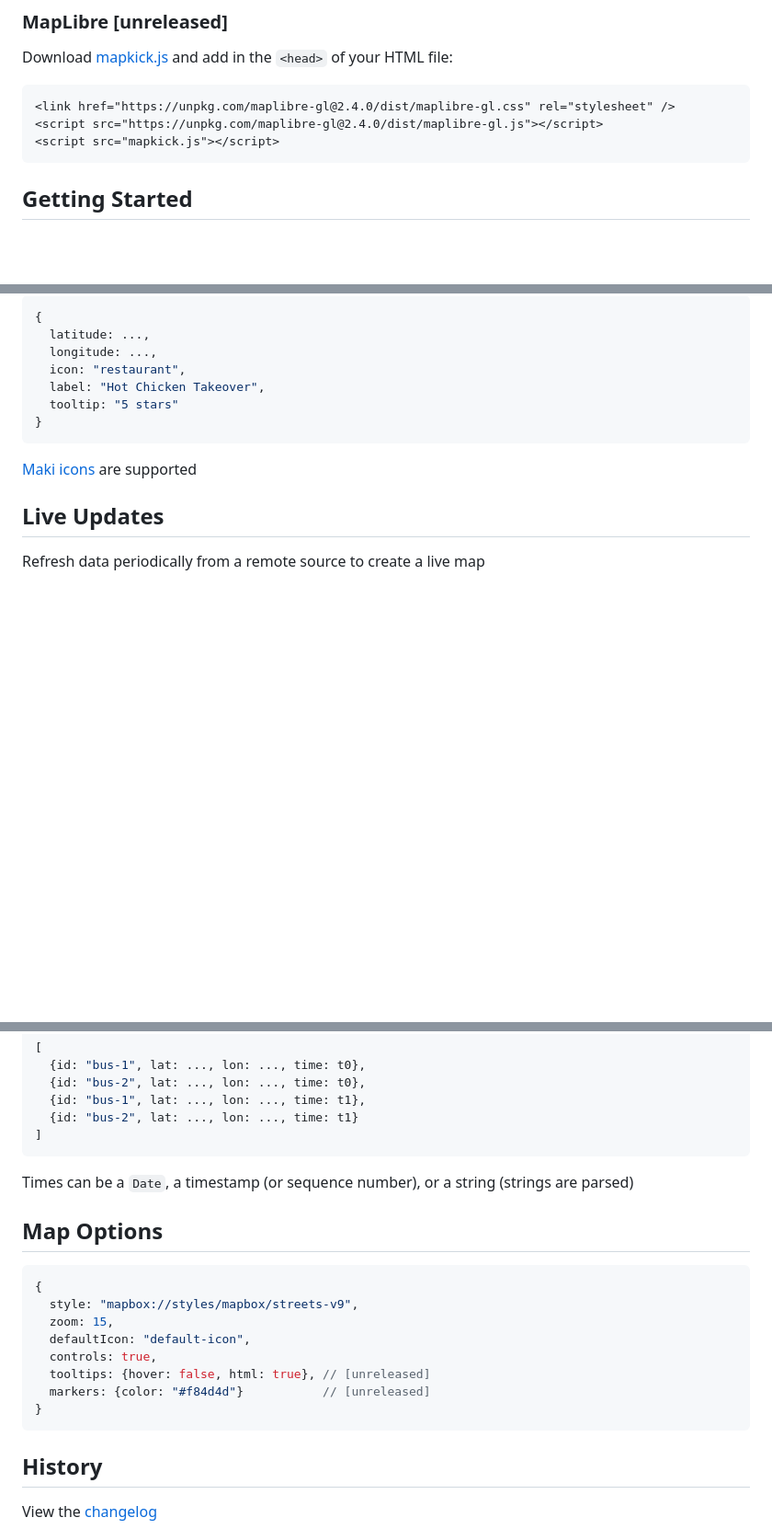
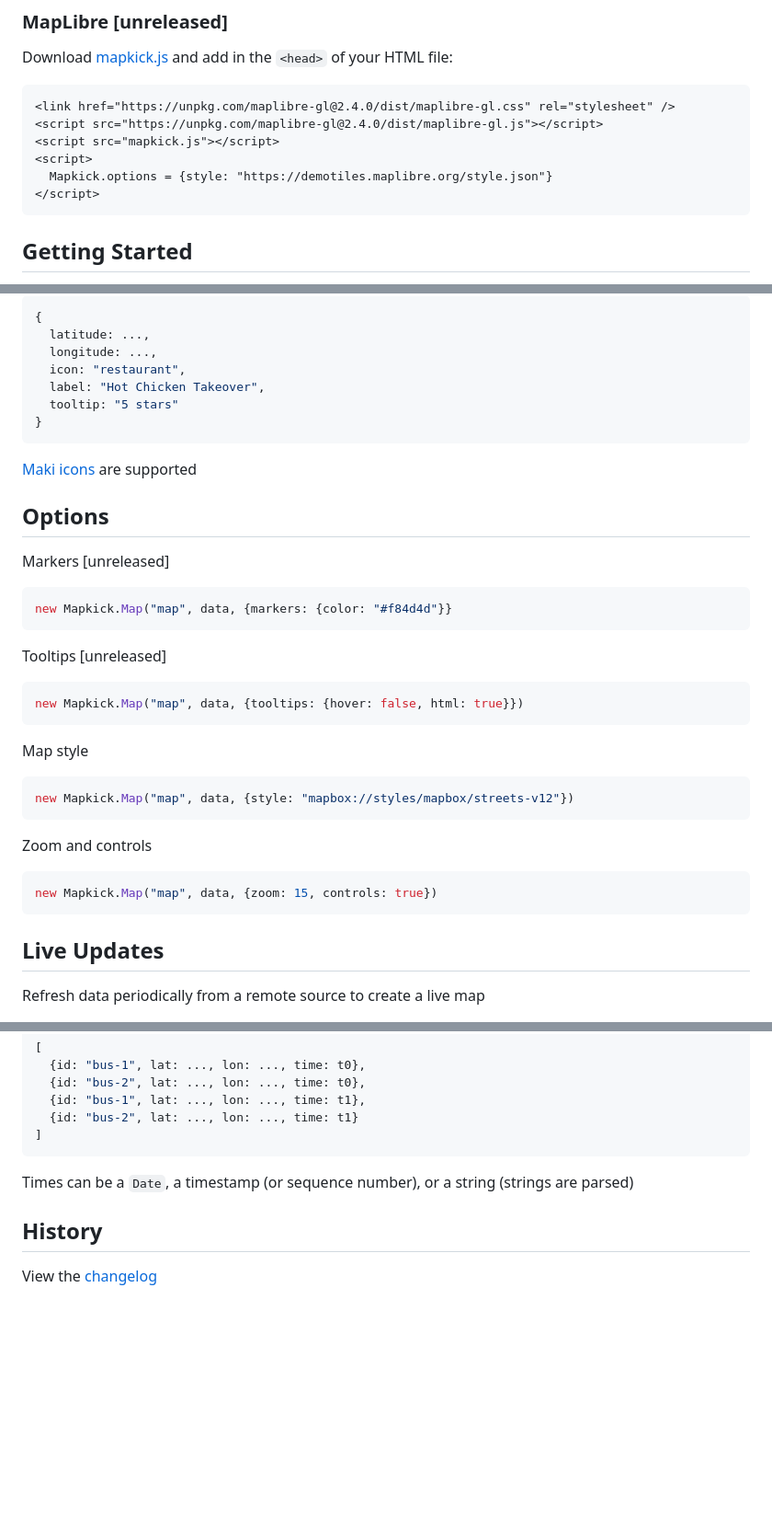
Before and after one commit to ankane/mapkick.js, a Markdown page: README.md, 3 parts joined by grey strips. Shown at 92% size. Drawn GitHub-style; blank space fills up the shorter version.

Commit message:
Updated readme [skip ci]

````diff
--- a/README.md
+++ b/README.md
@@ -35,6 +35,9 @@ Download [mapkick.js](https://unpkg.com/mapkick) and add in the `<head>` of your
 <link href="https://unpkg.com/maplibre-gl@2.4.0/dist/maplibre-gl.css" rel="stylesheet" />
 <script src="https://unpkg.com/maplibre-gl@2.4.0/dist/maplibre-gl.js"></script>
 <script src="mapkick.js"></script>
+<script>
+  Mapkick.options = {style: "https://demotiles.maplibre.org/style.json"}
+</script>
 ```
 
 ## Getting Started
@@ -89,6 +92,32 @@ You can specify an icon, label, and tooltip for each data point
 
 [Maki icons](https://www.mapbox.com/maki-icons/) are supported
 
+## Options
+
+Markers [unreleased]
+
+```javascript
+new Mapkick.Map("map", data, {markers: {color: "#f84d4d"}}
+```
+
+Tooltips [unreleased]
+
+```javascript
+new Mapkick.Map("map", data, {tooltips: {hover: false, html: true}})
+```
+
+Map style
+
+```javascript
+new Mapkick.Map("map", data, {style: "mapbox://styles/mapbox/streets-v12"})
+```
+
+Zoom and controls
+
+```javascript
+new Mapkick.Map("map", data, {zoom: 15, controls: true})
+```
+
 ## Live Updates
 
 Refresh data periodically from a remote source to create a live map
@@ -137,19 +166,6 @@ Use the `id` attribute to identify objects and the `time` attribute for when the
 
 Times can be a `Date`, a timestamp (or sequence number), or a string (strings are parsed)
 
-## Map Options
-
-```javascript
-{
-  style: "mapbox://styles/mapbox/streets-v9",
-  zoom: 15,
-  defaultIcon: "default-icon",
-  controls: true,
-  tooltips: {hover: false, html: true}, // [unreleased]
-  markers: {color: "#f84d4d"}           // [unreleased]
-}
-```
-
 ## History
 
 View the [changelog](https://github.com/ankane/mapkick.js/blob/master/CHANGELOG.md)
````
Also changed, not shown: other parts of README.md (+2 -2 lines).
